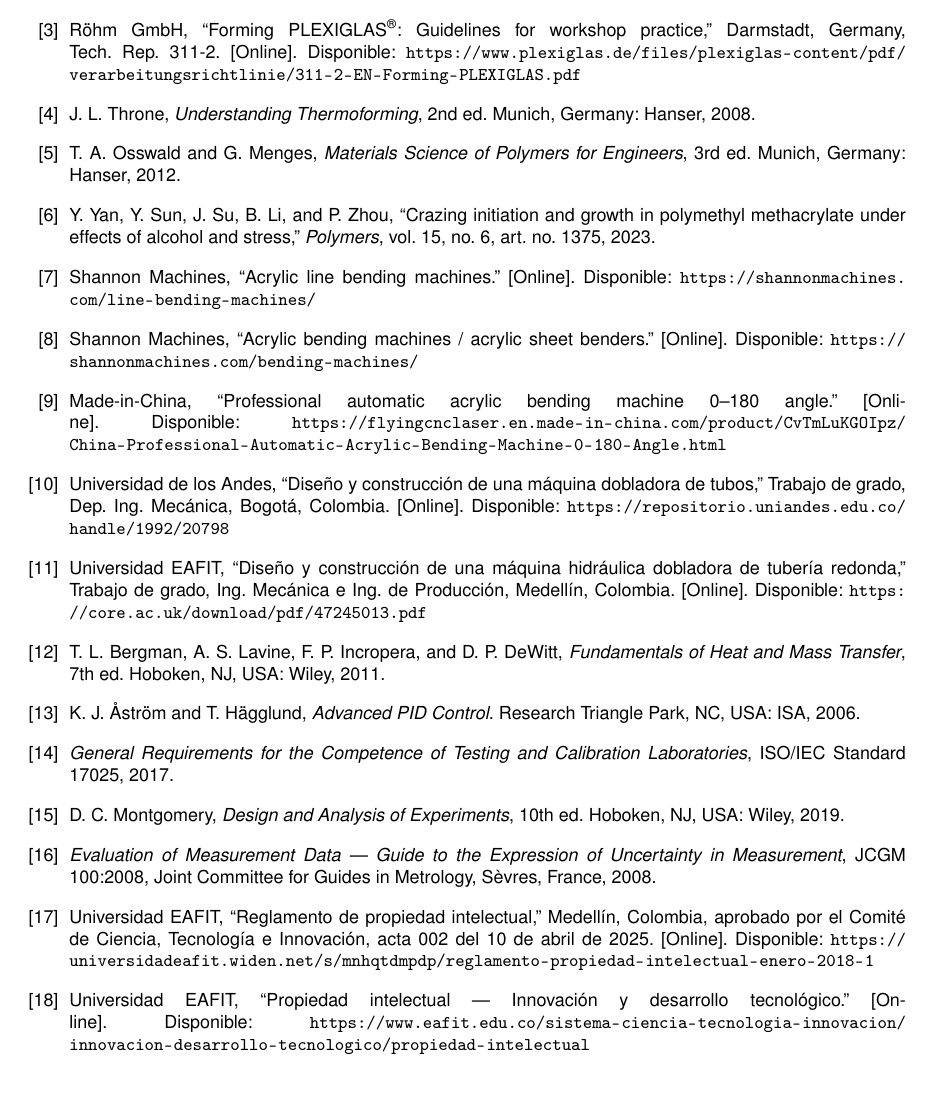
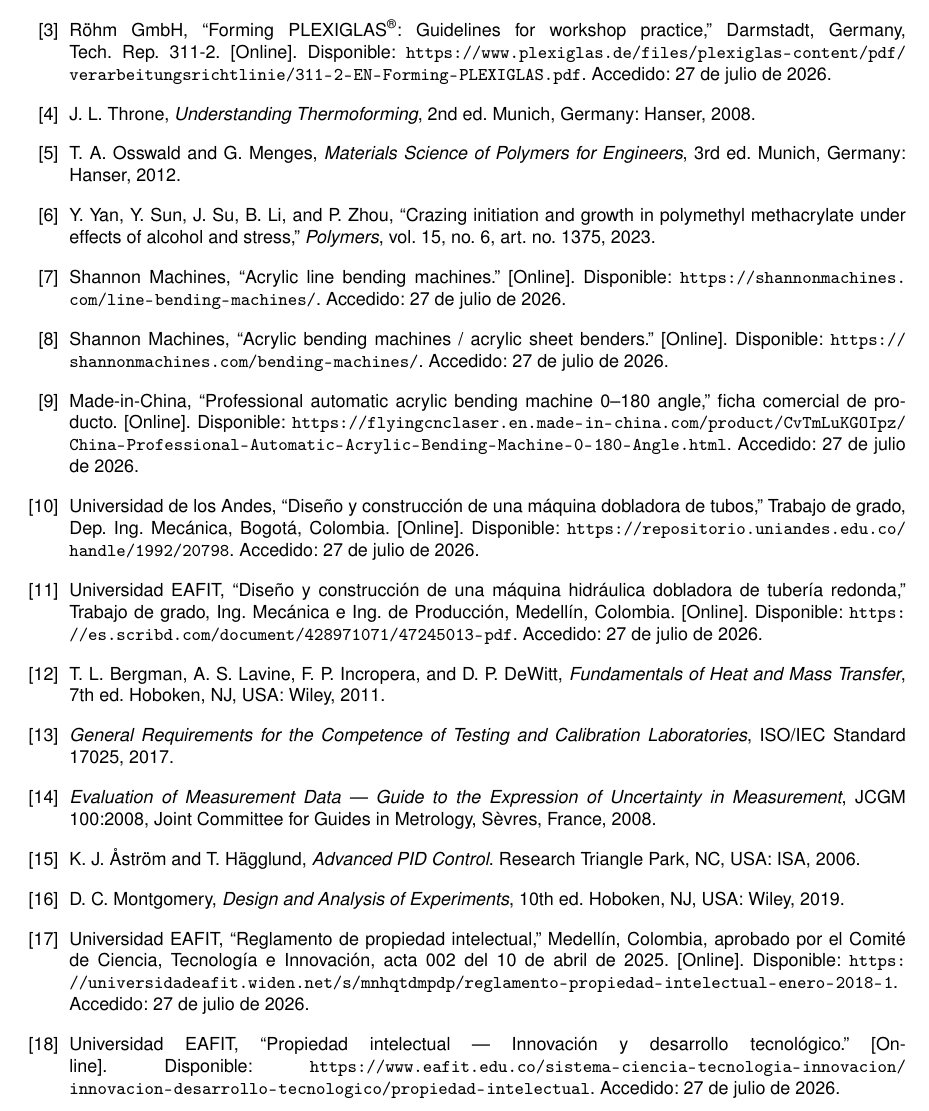
Before and after one commit to asaldarriv/dobladora-acrilico, a LaTeX document (docs/informe-final/main.tex, which reads docs/comun/bibliografia.tex): part of page 4 of 4, cut so that both start at the same text, the shorter picture padded with empty space. Compiled offline with pdfLaTeX.

Commit message:
anteproyecto final

```diff
--- a/docs/comun/bibliografia.tex
+++ b/docs/comun/bibliografia.tex
@@ -13,7 +13,7 @@
 J. Brandrup, E. H. Immergut, and E. A. Grulke, Eds., \emph{Polymer Handbook}, 4th ed. New York, NY, USA: Wiley, 1999.
 
 \bibitem{plexiglas_forming}
-Röhm GmbH, ``Forming PLEXIGLAS\textsuperscript{\textregistered}: Guidelines for workshop practice,'' Darmstadt, Germany, Tech. Rep. 311-2. [Online]. Disponible: \url{https://www.plexiglas.de/files/plexiglas-content/pdf/verarbeitungsrichtlinie/311-2-EN-Forming-PLEXIGLAS.pdf}
+Röhm GmbH, ``Forming PLEXIGLAS\textsuperscript{\textregistered}: Guidelines for workshop practice,'' Darmstadt, Germany, Tech. Rep. 311-2. [Online]. Disponible: \url{https://www.plexiglas.de/files/plexiglas-content/pdf/verarbeitungsrichtlinie/311-2-EN-Forming-PLEXIGLAS.pdf}. Accedido: 27 de julio de 2026.
 
 \bibitem{throne2008}
 J. L. Throne, \emph{Understanding Thermoforming}, 2nd ed. Munich, Germany: Hanser, 2008.
@@ -25,39 +25,39 @@
 Y. Yan, Y. Sun, J. Su, B. Li, and P. Zhou, ``Crazing initiation and growth in polymethyl methacrylate under effects of alcohol and stress,'' \emph{Polymers}, vol.~15, no.~6, art. no.~1375, 2023.
 
 \bibitem{shannon_line}
-Shannon Machines, ``Acrylic line bending machines.'' [Online]. Disponible: \url{https://shannonmachines.com/line-bending-machines/}
+Shannon Machines, ``Acrylic line bending machines.'' [Online]. Disponible: \url{https://shannonmachines.com/line-bending-machines/}. Accedido: 27 de julio de 2026.
 
 \bibitem{shannon_bending}
-Shannon Machines, ``Acrylic bending machines / acrylic sheet benders.'' [Online]. Disponible: \url{https://shannonmachines.com/bending-machines/}
+Shannon Machines, ``Acrylic bending machines / acrylic sheet benders.'' [Online]. Disponible: \url{https://shannonmachines.com/bending-machines/}. Accedido: 27 de julio de 2026.
 
 \bibitem{mic_auto}
-Made-in-China, ``Professional automatic acrylic bending machine 0--180 angle.'' [Online]. Disponible: \url{https://flyingcnclaser.en.made-in-china.com/product/CvTmLuKGOIpz/China-Professional-Automatic-Acrylic-Bending-Machine-0-180-Angle.html}
+Made-in-China, ``Professional automatic acrylic bending machine 0--180 angle,'' ficha comercial de producto. [Online]. Disponible: \url{https://flyingcnclaser.en.made-in-china.com/product/CvTmLuKGOIpz/China-Professional-Automatic-Acrylic-Bending-Machine-0-180-Angle.html}. Accedido: 27 de julio de 2026.
 
 \bibitem{uniandes2003}
-Universidad de los Andes, ``Diseño y construcción de una máquina dobladora de tubos,'' Trabajo de grado, Dep. Ing. Mecánica, Bogotá, Colombia. [Online]. Disponible: \url{https://repositorio.uniandes.edu.co/handle/1992/20798}
+Universidad de los Andes, ``Diseño y construcción de una máquina dobladora de tubos,'' Trabajo de grado, Dep. Ing. Mecánica, Bogotá, Colombia. [Online]. Disponible: \url{https://repositorio.uniandes.edu.co/handle/1992/20798}. Accedido: 27 de julio de 2026.
 
 \bibitem{eafit_hidraulica}
-Universidad EAFIT, ``Diseño y construcción de una máquina hidráulica dobladora de tubería redonda,'' Trabajo de grado, Ing. Mecánica e Ing. de Producción, Medellín, Colombia. [Online]. Disponible: \url{https://core.ac.uk/download/pdf/47245013.pdf}
+Universidad EAFIT, ``Diseño y construcción de una máquina hidráulica dobladora de tubería redonda,'' Trabajo de grado, Ing. Mecánica e Ing. de Producción, Medellín, Colombia. [Online]. Disponible: \url{https://es.scribd.com/document/428971071/47245013-pdf}. Accedido: 27 de julio de 2026.
 
 \bibitem{incropera2011}
 T. L. Bergman, A. S. Lavine, F. P. Incropera, and D. P. DeWitt, \emph{Fundamentals of Heat and Mass Transfer}, 7th ed. Hoboken, NJ, USA: Wiley, 2011.
 
+\bibitem{iso17025}
+\emph{General Requirements for the Competence of Testing and Calibration Laboratories}, ISO/IEC Standard 17025, 2017.
+
+\bibitem{gum2008}
+\emph{Evaluation of Measurement Data --- Guide to the Expression of Uncertainty in Measurement}, JCGM 100:2008, Joint Committee for Guides in Metrology, Sèvres, France, 2008.
+
 \bibitem{astrom2006}
 K. J. Åström and T. Hägglund, \emph{Advanced PID Control}. Research Triangle Park, NC, USA: ISA, 2006.
-
-\bibitem{iso17025}
-\emph{General Requirements for the Competence of Testing and Calibration Laboratories}, ISO/IEC Standard 17025, 2017.
 
 \bibitem{montgomery2019}
 D. C. Montgomery, \emph{Design and Analysis of Experiments}, 10th ed. Hoboken, NJ, USA: Wiley, 2019.
 
-\bibitem{gum2008}
-\emph{Evaluation of Measurement Data --- Guide to the Expression of Uncertainty in Measurement}, JCGM 100:2008, Joint Committee for Guides in Metrology, Sèvres, France, 2008.
-
 \bibitem{eafit_pi}
-Universidad EAFIT, ``Reglamento de propiedad intelectual,'' Medellín, Colombia, aprobado por el Comité de Ciencia, Tecnología e Innovación, acta 002 del 10 de abril de 2025. [Online]. Disponible: \url{https://universidadeafit.widen.net/s/mnhqtdmpdp/reglamento-propiedad-intelectual-enero-2018-1}
+Universidad EAFIT, ``Reglamento de propiedad intelectual,'' Medellín, Colombia, aprobado por el Comité de Ciencia, Tecnología e Innovación, acta 002 del 10 de abril de 2025. [Online]. Disponible: \url{https://universidadeafit.widen.net/s/mnhqtdmpdp/reglamento-propiedad-intelectual-enero-2018-1}. Accedido: 27 de julio de 2026.
 
 \bibitem{eafit_pi_web}
-Universidad EAFIT, ``Propiedad intelectual --- Innovación y desarrollo tecnológico.'' [Online]. Disponible: \url{https://www.eafit.edu.co/sistema-ciencia-tecnologia-innovacion/innovacion-desarrollo-tecnologico/propiedad-intelectual}
+Universidad EAFIT, ``Propiedad intelectual --- Innovación y desarrollo tecnológico.'' [Online]. Disponible: \url{https://www.eafit.edu.co/sistema-ciencia-tecnologia-innovacion/innovacion-desarrollo-tecnologico/propiedad-intelectual}. Accedido: 27 de julio de 2026.
 
 \end{thebibliography}
```
Also changed, not shown: deliverables/README.md (renamed from entregables/README.md), deliverables/anteproyecto-alexander-saldarriaga-velez.pdf (added), guidelines/directricees-trabajo-de-grado.pdf (added), 1 other file.
